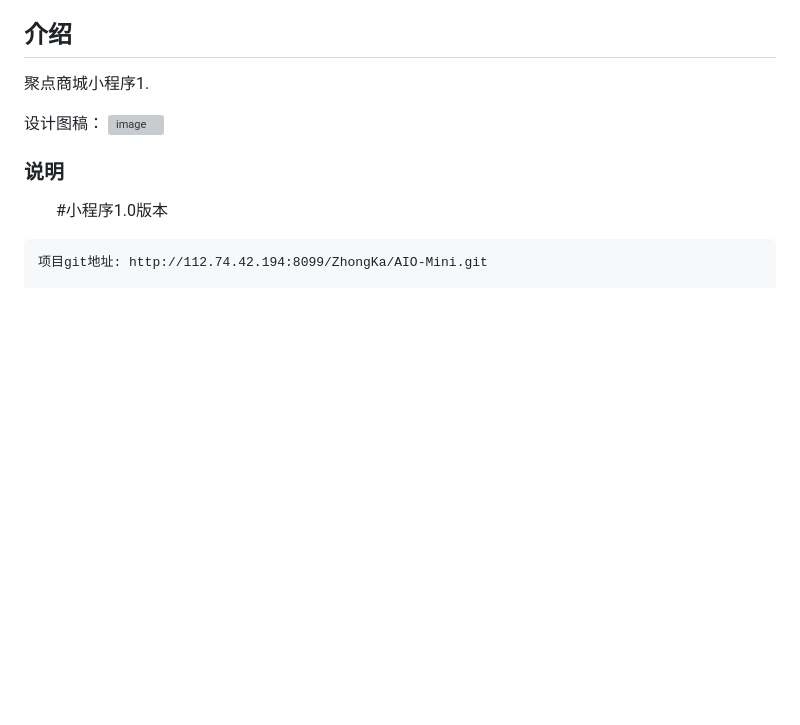
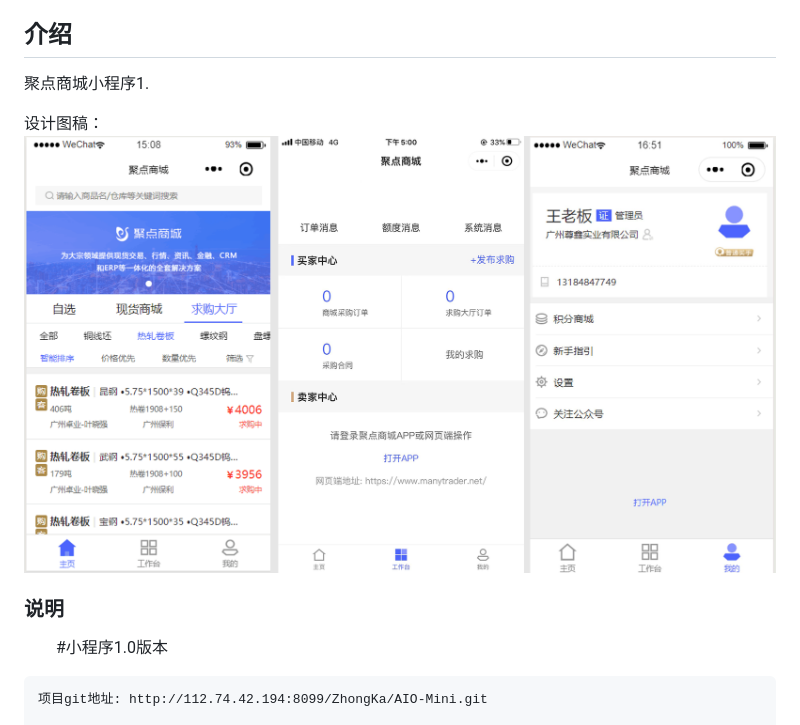
Before and after one commit to lpx7788/AIO-Mini, a Markdown page: README.md, the part around the change. Rendered like a GitHub page; blank space fills up the shorter version; grey boxes are pictures that could not be loaded.

Commit message:
解决github无法访问本地图片路径问题

```diff
--- a/README.md
+++ b/README.md
@@ -7,7 +7,7 @@
   聚点商城小程序1.
 
   设计图稿：
-  ![image](pagePic.png)
+  ![image](https://github.com/lpx7788/AIO-Mini/blob/master/images/pagePic.png)
 
 ### 说明
 
```
